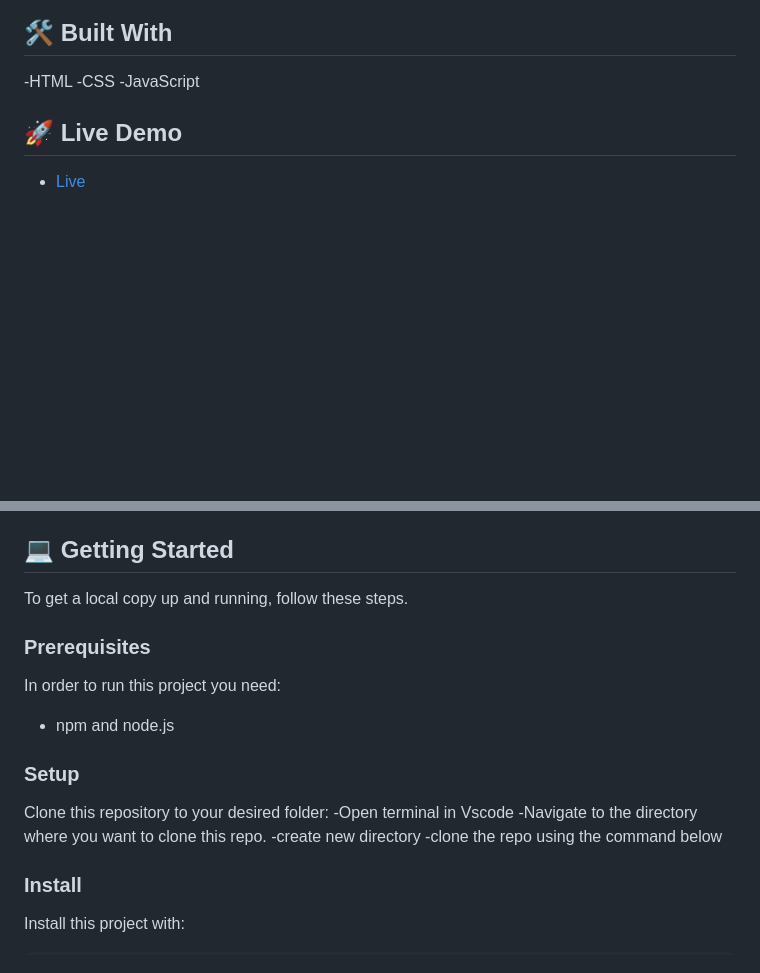
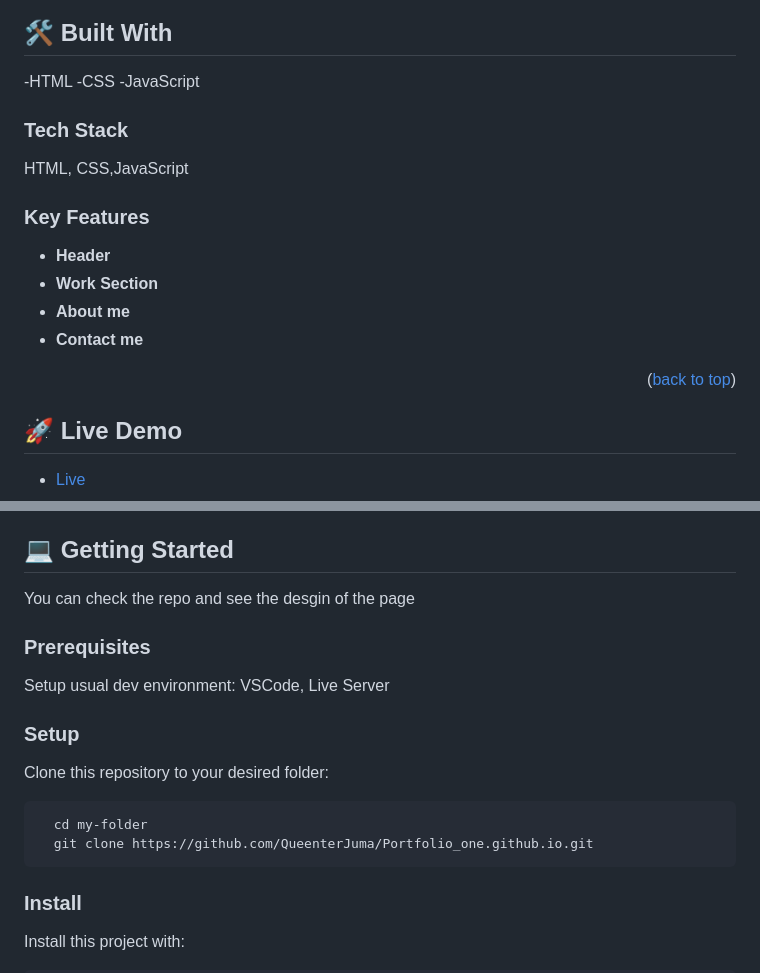
Before and after one commit to QueenterJuma/My_Portfolio.github.io, a Markdown page: README.md, 2 parts joined by grey strips. GitHub-like rendering; blank space fills up the shorter version.

````diff
--- a/README.md
+++ b/README.md
@@ -40,6 +40,17 @@
 -CSS
 -JavaScript
 
+### Tech Stack <a name="tech-stack"></a>
+HTML, CSS,JavaScript
+
+### Key Features <a name="key-features"></a>
+
+- **Header**
+- **Work Section**
+- **About me**
+- **Contact me**
+
+<p align="right">(<a href="#readme-top">back to top</a>)</p>
 
 ## 🚀 Live Demo <a name="live-demo"></a>
 
@@ -56,19 +67,19 @@
 
 ## 💻 Getting Started <a name="getting-started"></a>
 
-To get a local copy up and running, follow these steps.
+You can check the repo and see the desgin of the page
 ### Prerequisites
 
-In order to run this project you need:
- - npm and node.js
+Setup usual dev environment: VSCode, Live Server
 
 ### Setup
 
 Clone this repository to your desired folder:
--Open terminal in Vscode
--Navigate to the directory where you want to clone this repo.
--create new directory
--clone the repo using the command below
+
+```sh
+  cd my-folder
+  git clone https://github.com/QueenterJuma/Portfolio_one.github.io.git
+```
 
 
 ### Install
````
Also changed, not shown: other parts of README.md (+30 -1 lines).
